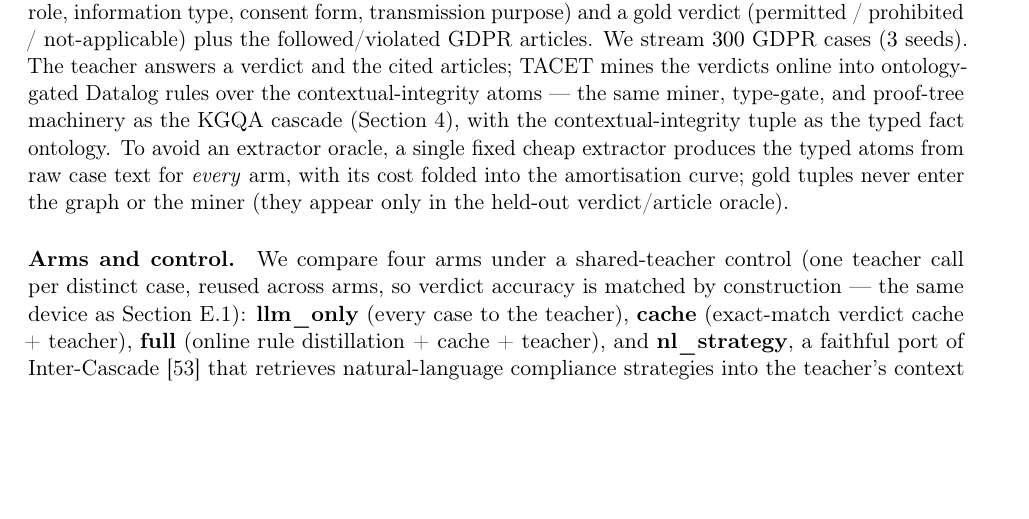
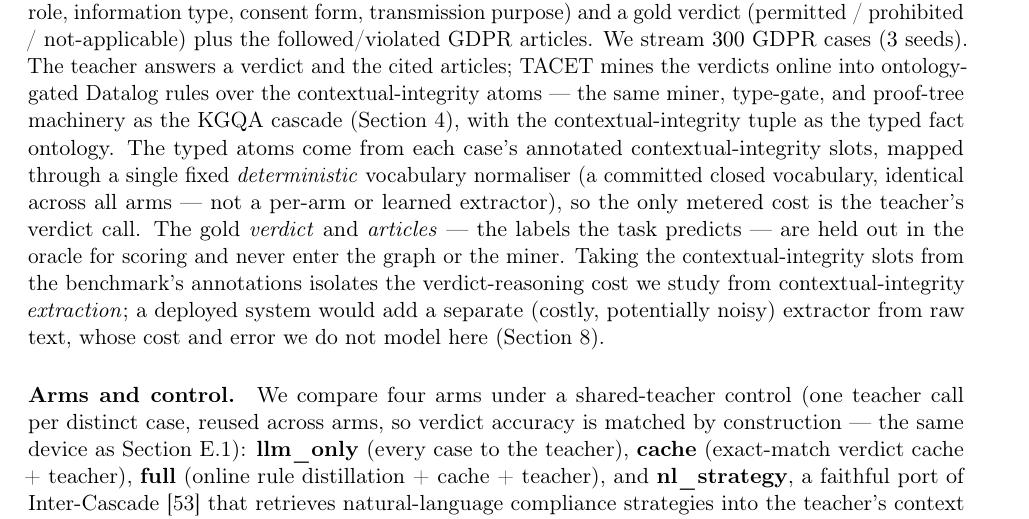
Before and after one commit to n24q02m/tacet, a LaTeX paper (paper/main.tex): part of page 31 of 36, cut so that both start at the same text, the shorter picture padded with empty space. Compiled offline with pdfLaTeX.

Commit message:
fix: describe the compliance extractor accurately (annotated CI slots via a deterministic normaliser, not raw-text extraction; extraction cost out of scope)

```diff
--- a/paper/main.tex
+++ b/paper/main.tex
@@ -1674,10 +1674,17 @@ verdict and the cited articles; TACET mines the verdicts online into
 ontology-gated Datalog rules over the contextual-integrity atoms --- the same
 miner, type-gate, and proof-tree machinery as the KGQA cascade
 (Section~\ref{sec:distill}), with the contextual-integrity tuple as the typed
-fact ontology. To avoid an extractor oracle, a single fixed cheap extractor
-produces the typed atoms from raw case text for \emph{every} arm, with its cost
-folded into the amortisation curve; gold tuples never enter the graph or the
-miner (they appear only in the held-out verdict/article oracle).
+fact ontology. The typed atoms come from each case's annotated
+contextual-integrity slots, mapped through a single fixed \emph{deterministic}
+vocabulary normaliser (a committed closed vocabulary, identical across all arms
+--- not a per-arm or learned extractor), so the only metered cost is the
+teacher's verdict call. The gold \emph{verdict} and \emph{articles} --- the
+labels the task predicts --- are held out in the oracle for scoring and never
+enter the graph or the miner. Taking the contextual-integrity slots from the
+benchmark's annotations isolates the verdict-reasoning cost we study from
+contextual-integrity \emph{extraction}; a deployed system would add a separate
+(costly, potentially noisy) extractor from raw text, whose cost and error we do
+not model here (Section~\ref{sec:limitations}).
 
 \paragraph{Arms and control.} We compare four arms under a shared-teacher
 control (one teacher call per distinct case, reused across arms, so verdict
```
